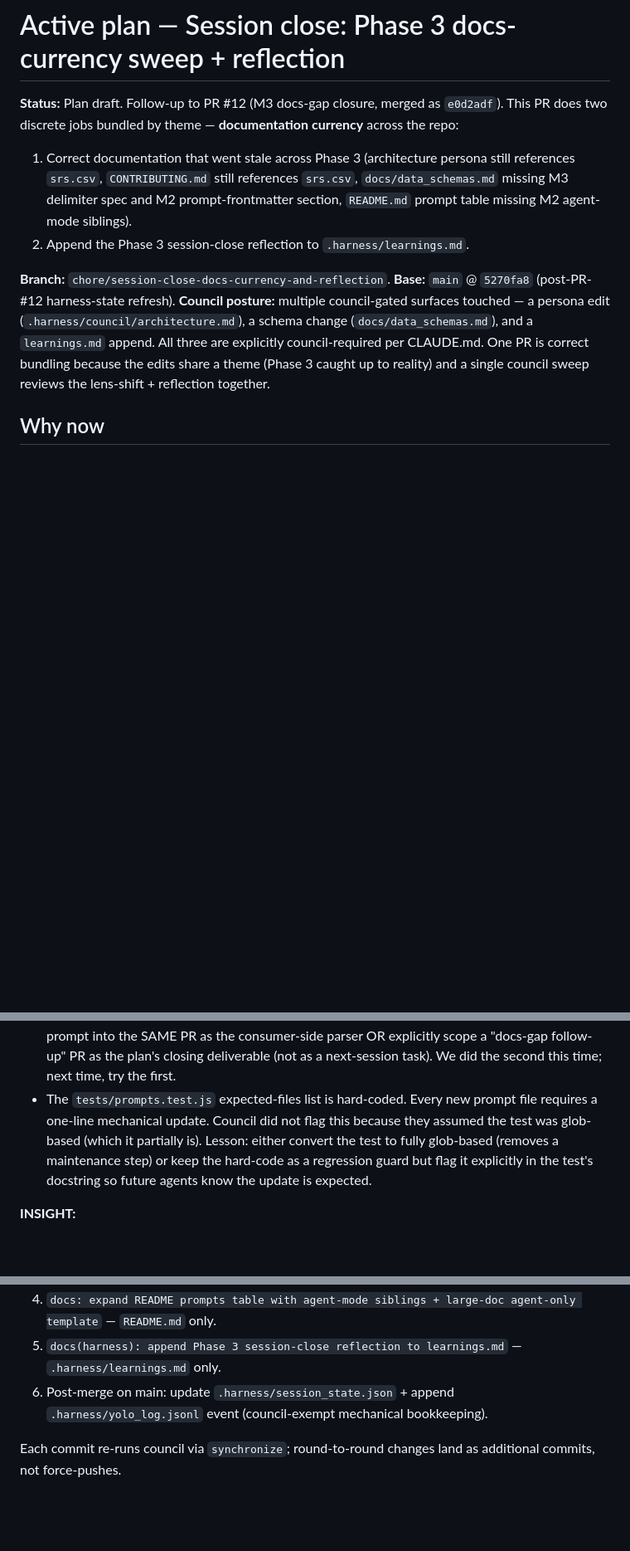
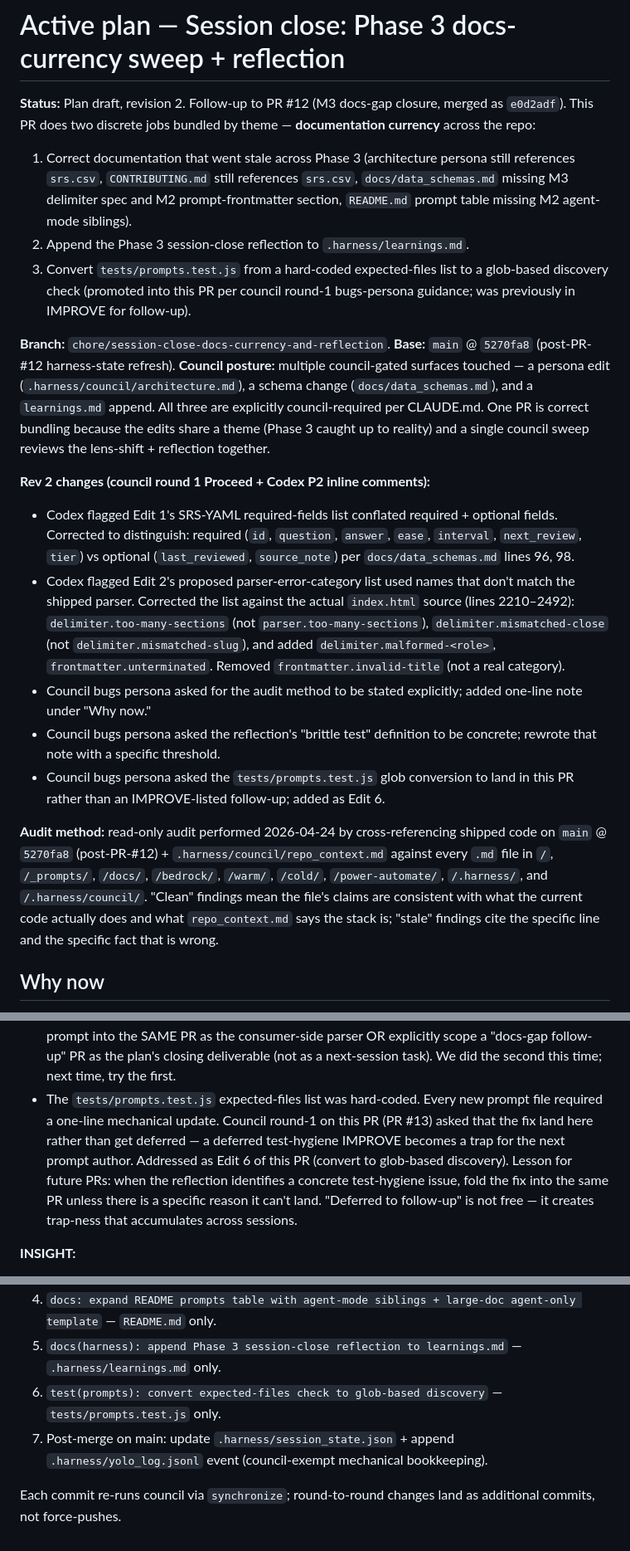
Before and after one commit to Anguijm/LLMwiki-NoDep, a Markdown page: .harness/active_plan.md, 3 parts joined by grey strips. Shown at 83% size. Rendered like a GitHub page; blank space fills up the shorter version.

```diff
--- a/.harness/active_plan.md
+++ b/.harness/active_plan.md
@@ -1,13 +1,23 @@
 # Active plan — Session close: Phase 3 docs-currency sweep + reflection
 
-**Status:** Plan draft. Follow-up to PR #12 (M3 docs-gap closure, merged as `e0d2adf`). This PR does two discrete jobs bundled by theme — **documentation currency** across the repo:
+**Status:** Plan draft, revision 2. Follow-up to PR #12 (M3 docs-gap closure, merged as `e0d2adf`). This PR does two discrete jobs bundled by theme — **documentation currency** across the repo:
 
 1. Correct documentation that went stale across Phase 3 (architecture persona still references `srs.csv`, `CONTRIBUTING.md` still references `srs.csv`, `docs/data_schemas.md` missing M3 delimiter spec and M2 prompt-frontmatter section, `README.md` prompt table missing M2 agent-mode siblings).
 2. Append the Phase 3 session-close reflection to `.harness/learnings.md`.
+3. Convert `tests/prompts.test.js` from a hard-coded expected-files list to a glob-based discovery check (promoted into this PR per council round-1 bugs-persona guidance; was previously in IMPROVE for follow-up).
 
 **Branch:** `chore/session-close-docs-currency-and-reflection`.
 **Base:** `main` @ `5270fa8` (post-PR-#12 harness-state refresh).
 **Council posture:** multiple council-gated surfaces touched — a persona edit (`.harness/council/architecture.md`), a schema change (`docs/data_schemas.md`), and a `learnings.md` append. All three are explicitly council-required per CLAUDE.md. One PR is correct bundling because the edits share a theme (Phase 3 caught up to reality) and a single council sweep reviews the lens-shift + reflection together.
+
+**Rev 2 changes (council round 1 Proceed + Codex P2 inline comments):**
+- Codex flagged Edit 1's SRS-YAML required-fields list conflated required + optional fields. Corrected to distinguish: required (`id`, `question`, `answer`, `ease`, `interval`, `next_review`, `tier`) vs optional (`last_reviewed`, `source_note`) per `docs/data_schemas.md` lines 96, 98.
+- Codex flagged Edit 2's proposed parser-error-category list used names that don't match the shipped parser. Corrected the list against the actual `index.html` source (lines 2210–2492): `delimiter.too-many-sections` (not `parser.too-many-sections`), `delimiter.mismatched-close` (not `delimiter.mismatched-slug`), and added `delimiter.malformed-<role>`, `frontmatter.unterminated`. Removed `frontmatter.invalid-title` (not a real category).
+- Council bugs persona asked for the audit method to be stated explicitly; added one-line note under "Why now."
+- Council bugs persona asked the reflection's "brittle test" definition to be concrete; rewrote that note with a specific threshold.
+- Council bugs persona asked the `tests/prompts.test.js` glob conversion to land in this PR rather than an IMPROVE-listed follow-up; added as Edit 6.
+
+**Audit method:** read-only audit performed 2026-04-24 by cross-referencing shipped code on `main` @ `5270fa8` (post-PR-#12) + `.harness/council/repo_context.md` against every `.md` file in `/`, `/_prompts/`, `/docs/`, `/bedrock/`, `/warm/`, `/cold/`, `/power-automate/`, `/.harness/`, and `/.harness/council/`. "Clean" findings mean the file's claims are consistent with what the current code actually does and what `repo_context.md` says the stack is; "stale" findings cite the specific line and the specific fact that is wrong.
 
 ## Why now
 
@@ -97,7 +107,7 @@ Append a `## 2026-04-24 — Phase 3 complete (M1 + M2 + M3 + docs-gap closure)`
 - The M2 plan committed to adding a "Prompt template frontmatter" section to `docs/data_schemas.md` and the M3 plan committed to documenting the delimiter spec there. Neither landed with the milestone they belonged to. Lesson: when a plan adds documentation requirements to a schema doc, the schema-doc edit is a deliverable, not a follow-up; include it in the milestone's "Execution order" checklist so it cannot slip silently.
 - The architecture persona (`.harness/council/architecture.md`) was written in Phase 1 against the then-proposed `srs.csv` storage model. Phase 2 switched to one-file-per-card YAML (correctly reflected in `repo_context.md`) but the persona was never updated. Persona drift is a compounding blast-radius bug — every future architecture-axis review runs against a wrong mental model. Lesson: when the stack changes, persona files are first-class update targets, not optional polish. Add a persona-currency check to the pre-merge checklist for any PR that touches the storage layer, routing layer, or schema.
 - Docs-gap debt from a code-focused milestone is predictable: when the agent is heads-down on code + tests + security, the producer-side prompt and user-facing README typically slip. Lesson: for code-bearing milestones that ship a new producer/consumer pair, carve the producer-side prompt into the SAME PR as the consumer-side parser OR explicitly scope a "docs-gap follow-up" PR as the plan's closing deliverable (not as a next-session task). We did the second this time; next time, try the first.
-- The `tests/prompts.test.js` expected-files list is hard-coded. Every new prompt file requires a one-line mechanical update. Council did not flag this because they assumed the test was glob-based (which it partially is). Lesson: either convert the test to fully glob-based (removes a maintenance step) or keep the hard-code as a regression guard but flag it explicitly in the test's docstring so future agents know the update is expected.
+- The `tests/prompts.test.js` expected-files list was hard-coded. Every new prompt file required a one-line mechanical update. Council round-1 on this PR (PR #13) asked that the fix land here rather than get deferred — a deferred test-hygiene IMPROVE becomes a trap for the next prompt author. Addressed as Edit 6 of this PR (convert to glob-based discovery). Lesson for future PRs: when the reflection identifies a concrete test-hygiene issue, fold the fix into the same PR unless there is a specific reason it can't land. "Deferred to follow-up" is not free — it creates trap-ness that accumulates across sessions.
 
 **INSIGHT:**
 - Council persona compounding-leverage asymmetry. A single persona file defines the lens every future architecture-axis review uses. One wrong line (e.g., "CSV schema stability") propagates into thousands of future decisions. Compare to a single wrong line in a README, which is discoverable to one user at one moment. The persona files deserve the same editorial discipline as schema contracts — arguably more, because schema contracts have tests guarding them and persona contracts do not.
@@ -174,6 +196,7 @@ Append a `## 2026-04-24 — Phase 3 complete (M1 + M2 + M3 + docs-gap closure)`
 3. `docs: drop srs.csv references from CONTRIBUTING.md in favor of per-card YAML` — `CONTRIBUTING.md` only.
 4. `docs: expand README prompts table with agent-mode siblings + large-doc agent-only template` — `README.md` only.
 5. `docs(harness): append Phase 3 session-close reflection to learnings.md` — `.harness/learnings.md` only.
-6. Post-merge on main: update `.harness/session_state.json` + append `.harness/yolo_log.jsonl` event (council-exempt mechanical bookkeeping).
+6. `test(prompts): convert expected-files check to glob-based discovery` — `tests/prompts.test.js` only.
+7. Post-merge on main: update `.harness/session_state.json` + append `.harness/yolo_log.jsonl` event (council-exempt mechanical bookkeeping).
 
 Each commit re-runs council via `synchronize`; round-to-round changes land as additional commits, not force-pushes.
```
Also changed, not shown: other parts of .harness/active_plan.md (+16 -4 lines).
